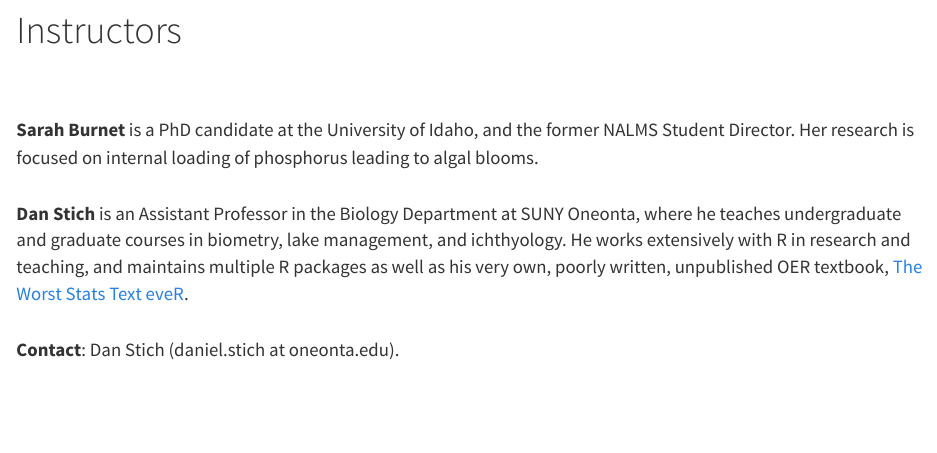
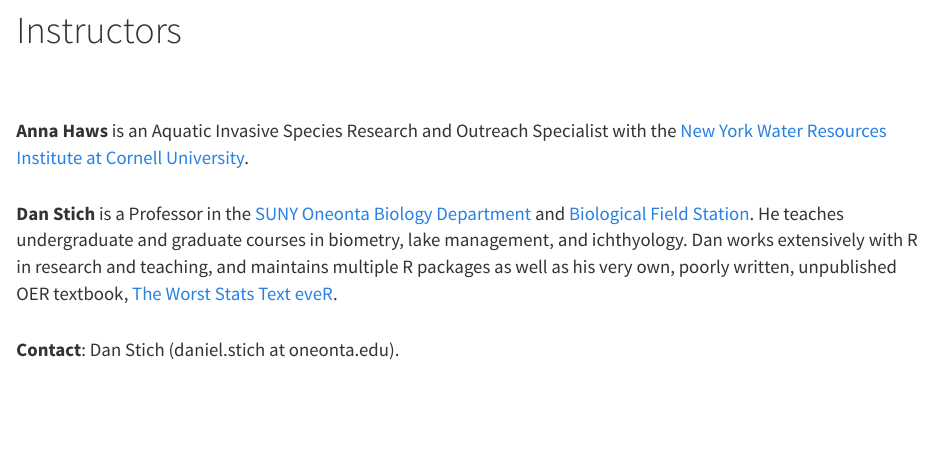
Before and after one commit to danStich/R4NALMS, an R Markdown document (instructors.Rmd): the page in a window 1100 px wide, from 60 px down before the commit and from 70 px down after it, so that both start at the same text. The pictures show the output file instructors.html that the author committed with the source, opened offline; library style sheets and scripts come from the installed R packages.

Commit message:
rebuild site files

```diff
--- a/instructors.Rmd
+++ b/instructors.Rmd
@@ -7,9 +7,9 @@ title: "Instructors"
 
 <br>
 
-**Sarah Burnet** is a PhD candidate at the University of Idaho, and the former NALMS Student Director. Her research is focused on internal loading of phosphorus leading to algal blooms.
+**Anna Haws** is an Aquatic Invasive Species Research and Outreach Specialist with the [New York Water Resources Institute at Cornell University](https://cals.cornell.edu/water-resources-institute).
 
-**Dan Stich** is an Assistant Professor in the Biology Department at SUNY Oneonta, where he teaches undergraduate and graduate courses in biometry, lake management, and ichthyology. He works extensively with R in research and teaching, and maintains multiple R packages as well as his very own, poorly written, unpublished OER textbook, [The Worst Stats Text eveR](https://danstich.github.io/worst-r/).
+**Dan Stich** is a Professor in the [SUNY Oneonta Biology Department](https://suny.oneonta.edu/biology-department) and [Biological Field Station](https://suny.oneonta.edu/biological-field-station). He teaches undergraduate and graduate courses in biometry, lake management, and ichthyology. Dan works extensively with R in research and teaching, and maintains multiple R packages as well as his very own, poorly written, unpublished OER textbook, [The Worst Stats Text eveR](https://danstich.github.io/worst-r/).
 
 **Contact**: Dan Stich (daniel.stich at oneonta.edu).
 
```
Also changed, not shown: Introductory-II.Rmd (+1 -1 lines), Introductory-II.html, afternoon.html, assumptions.html, contact.html, index.html, instructors.html, introductory.html, morning.html, resources.html, software.html.
